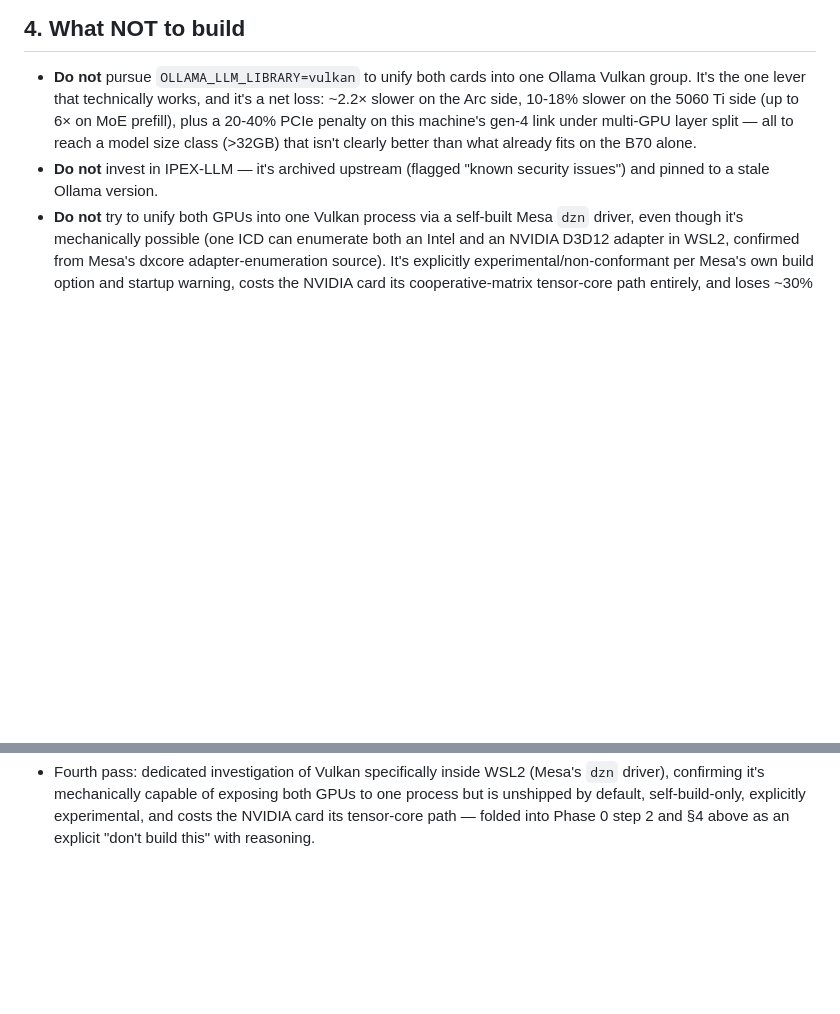
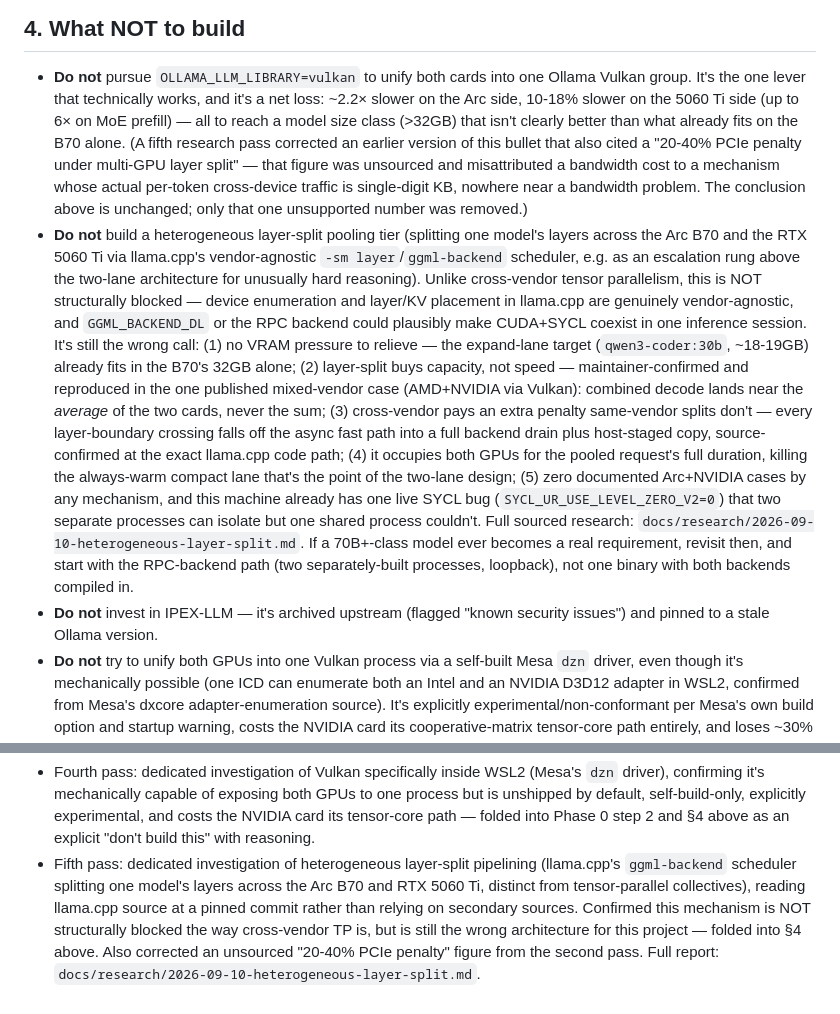
Before and after one commit to arko-sanyal/loci-memory-engine, a Markdown page: docs/dual-gpu-coding-intelligence-blueprint.md, 2 parts joined by grey strips. Rendered like a GitHub page; blank space fills up the shorter version.

```diff
--- a/docs/dual-gpu-coding-intelligence-blueprint.md
+++ b/docs/dual-gpu-coding-intelligence-blueprint.md
@@ -250,9 +250,33 @@ routing failure.
 
 - **Do not** pursue `OLLAMA_LLM_LIBRARY=vulkan` to unify both cards into one Ollama Vulkan group.
   It's the one lever that technically works, and it's a net loss: ~2.2× slower on the Arc side,
-  10-18% slower on the 5060 Ti side (up to 6× on MoE prefill), plus a 20-40% PCIe penalty on this
-  machine's gen-4 link under multi-GPU layer split — all to reach a model size class (>32GB) that
-  isn't clearly better than what already fits on the B70 alone.
+  10-18% slower on the 5060 Ti side (up to 6× on MoE prefill) — all to reach a model size class
+  (>32GB) that isn't clearly better than what already fits on the B70 alone. (A fifth research
+  pass corrected an earlier version of this bullet that also cited a "20-40% PCIe penalty under
+  multi-GPU layer split" — that figure was unsourced and misattributed a bandwidth cost to a
+  mechanism whose actual per-token cross-device traffic is single-digit KB, nowhere near a
+  bandwidth problem. The conclusion above is unchanged; only that one unsupported number was
+  removed.)
+- **Do not** build a heterogeneous layer-split pooling tier (splitting one model's layers across
+  the Arc B70 and the RTX 5060 Ti via llama.cpp's vendor-agnostic `-sm layer`/`ggml-backend`
+  scheduler, e.g. as an escalation rung above the two-lane architecture for unusually hard
+  reasoning). Unlike cross-vendor tensor parallelism, this is NOT structurally blocked — device
+  enumeration and layer/KV placement in llama.cpp are genuinely vendor-agnostic, and
+  `GGML_BACKEND_DL` or the RPC backend could plausibly make CUDA+SYCL coexist in one inference
+  session. It's still the wrong call: (1) no VRAM pressure to relieve — the expand-lane target
+  (`qwen3-coder:30b`, ~18-19GB) already fits in the B70's 32GB alone; (2) layer-split buys
+  capacity, not speed — maintainer-confirmed and reproduced in the one published mixed-vendor case
+  (AMD+NVIDIA via Vulkan): combined decode lands near the *average* of the two cards, never the
+  sum; (3) cross-vendor pays an extra penalty same-vendor splits don't — every layer-boundary
+  crossing falls off the async fast path into a full backend drain plus host-staged copy,
+  source-confirmed at the exact llama.cpp code path; (4) it occupies both GPUs for the pooled
+  request's full duration, killing the always-warm compact lane that's the point of the two-lane
+  design; (5) zero documented Arc+NVIDIA cases by any mechanism, and this machine already has one
+  live SYCL bug (`SYCL_UR_USE_LEVEL_ZERO_V2=0`) that two separate processes can isolate but one
+  shared process couldn't. Full sourced research:
+  `docs/research/2026-09-10-heterogeneous-layer-split.md`. If a 70B+-class model ever becomes a
+  real requirement, revisit then, and start with the RPC-backend path (two separately-built
+  processes, loopback), not one binary with both backends compiled in.
 - **Do not** invest in IPEX-LLM — it's archived upstream (flagged "known security issues") and
   pinned to a stale Ollama version.
 - **Do not** try to unify both GPUs into one Vulkan process via a self-built Mesa `dzn` driver,
@@ -296,3 +320,10 @@ routing failure.
   confirming it's mechanically capable of exposing both GPUs to one process but is unshipped by
   default, self-build-only, explicitly experimental, and costs the NVIDIA card its tensor-core
   path — folded into Phase 0 step 2 and §4 above as an explicit "don't build this" with reasoning.
+- Fifth pass: dedicated investigation of heterogeneous layer-split pipelining (llama.cpp's
+  `ggml-backend` scheduler splitting one model's layers across the Arc B70 and RTX 5060 Ti,
+  distinct from tensor-parallel collectives), reading llama.cpp source at a pinned commit rather
+  than relying on secondary sources. Confirmed this mechanism is NOT structurally blocked the way
+  cross-vendor TP is, but is still the wrong architecture for this project — folded into §4 above.
+  Also corrected an unsourced "20-40% PCIe penalty" figure from the second pass. Full report:
+  `docs/research/2026-09-10-heterogeneous-layer-split.md`.
```
Also changed, not shown: docs/research/2026-09-10-heterogeneous-layer-split.md (added, +444 -0 lines).
